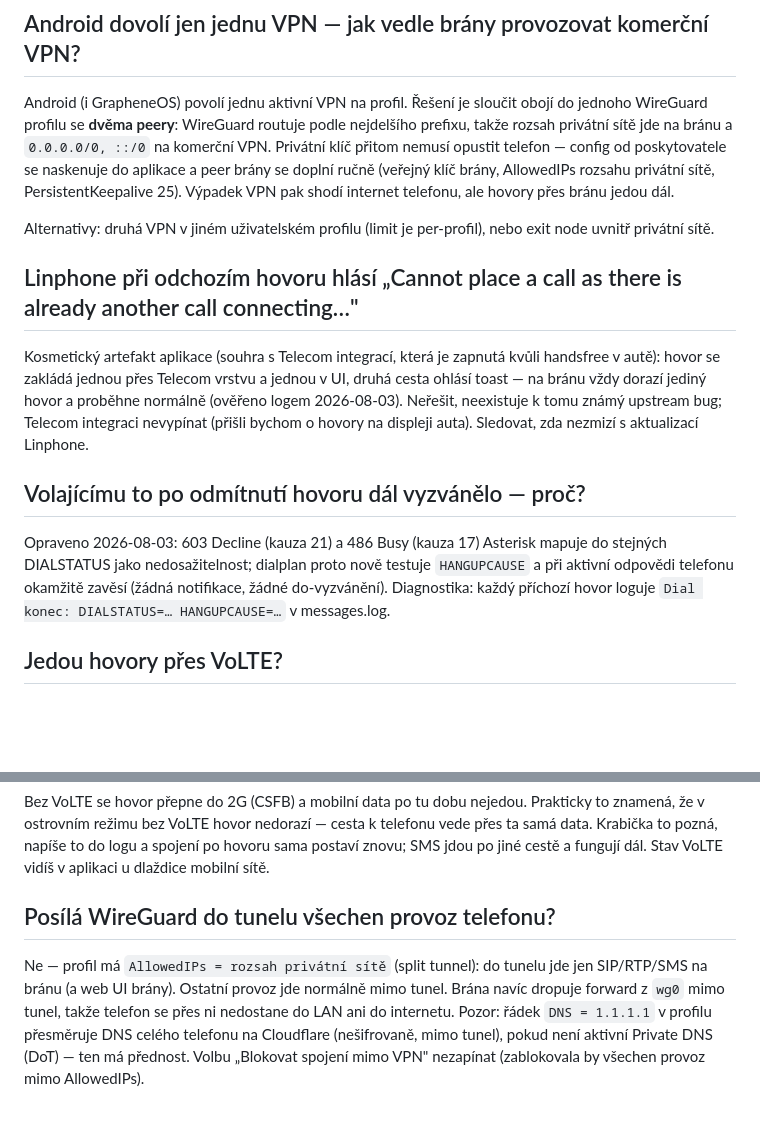
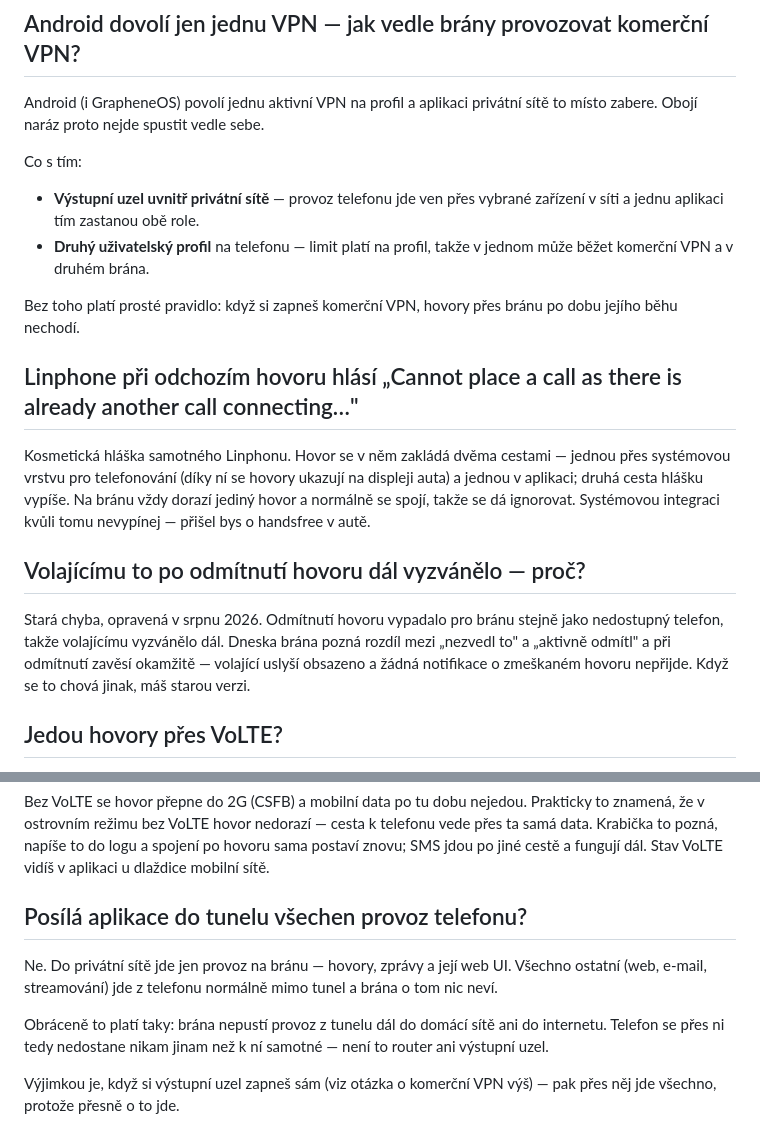
Before and after one commit to twentyone-cz/phone21, a Markdown page: docs/faq.md, 2 parts joined by grey strips. GitHub-like rendering; blank space fills up the shorter version.

Commit message:
FAQ: pryč se starým tunelem, mluvíme o aplikaci privátní sítě
Dvojí VPN přes dva peery v jednom WG profilu už neplatí — aplikace zabere
jediný VPN slot, takže odpověď je exit node nebo druhý profil. Poslední
sekce popisuje split tunnel bez wg0/AllowedIPs, ať to dává smysl i tomu,
kdo neřeší, co běží pod kapotou. Dvě starší odpovědi přeformulované ze
zápisníku do řeči pro uživatele.

Co-Authored-By: Claude Opus 5 <noreply@anthropic.com>

```diff
--- a/docs/faq.md
+++ b/docs/faq.md
@@ -2,34 +2,34 @@
 
 ## Android dovolí jen jednu VPN — jak vedle brány provozovat komerční VPN?
 
-Android (i GrapheneOS) povolí jednu aktivní VPN na profil. Řešení je sloučit
-obojí do jednoho WireGuard profilu se **dvěma peery**: WireGuard routuje
-podle nejdelšího prefixu, takže rozsah privátní sítě jde na bránu a
-`0.0.0.0/0, ::/0` na komerční VPN. Privátní klíč přitom nemusí opustit
-telefon — config od poskytovatele se naskenuje do aplikace a peer brány se
-doplní ručně (veřejný klíč brány, AllowedIPs rozsahu privátní sítě,
-PersistentKeepalive 25). Výpadek VPN pak shodí internet telefonu, ale hovory
-přes bránu jedou dál.
+Android (i GrapheneOS) povolí jednu aktivní VPN na profil a aplikaci
+privátní sítě to místo zabere. Obojí naráz proto nejde spustit vedle sebe.
 
-Alternativy: druhá VPN v jiném uživatelském profilu (limit je per-profil),
-nebo exit node uvnitř privátní sítě.
+Co s tím:
+
+- **Výstupní uzel uvnitř privátní sítě** — provoz telefonu jde ven přes
+  vybrané zařízení v síti a jednu aplikaci tím zastanou obě role.
+- **Druhý uživatelský profil** na telefonu — limit platí na profil, takže
+  v jednom může běžet komerční VPN a v druhém brána.
+
+Bez toho platí prosté pravidlo: když si zapneš komerční VPN, hovory přes
+bránu po dobu jejího běhu nechodí.
 
 ## Linphone při odchozím hovoru hlásí „Cannot place a call as there is already another call connecting…"
 
-Kosmetický artefakt aplikace (souhra s Telecom integrací, která je zapnutá
-kvůli handsfree v autě): hovor se zakládá jednou přes Telecom vrstvu a
-jednou v UI, druhá cesta ohlásí toast — na bránu vždy dorazí jediný hovor
-a proběhne normálně (ověřeno logem 2026-08-03). Neřešit, neexistuje k tomu
-známý upstream bug; Telecom integraci nevypínat (přišli bychom o hovory na
-displeji auta). Sledovat, zda nezmizí s aktualizací Linphone.
+Kosmetická hláška samotného Linphonu. Hovor se v něm zakládá dvěma cestami
+— jednou přes systémovou vrstvu pro telefonování (díky ní se hovory ukazují
+na displeji auta) a jednou v aplikaci; druhá cesta hlášku vypíše. Na bránu
+vždy dorazí jediný hovor a normálně se spojí, takže se dá ignorovat.
+Systémovou integraci kvůli tomu nevypínej — přišel bys o handsfree v autě.
 
 ## Volajícímu to po odmítnutí hovoru dál vyzvánělo — proč?
 
-Opraveno 2026-08-03: 603 Decline (kauza 21) a 486 Busy (kauza 17) Asterisk
-mapuje do stejných DIALSTATUS jako nedosažitelnost; dialplan proto nově
-testuje `HANGUPCAUSE` a při aktivní odpovědi telefonu okamžitě zavěsí
-(žádná notifikace, žádné do-vyzvánění). Diagnostika: každý příchozí hovor
-loguje `Dial konec: DIALSTATUS=… HANGUPCAUSE=…` v messages.log.
+Stará chyba, opravená v srpnu 2026. Odmítnutí hovoru vypadalo pro bránu
+stejně jako nedostupný telefon, takže volajícímu vyzvánělo dál. Dneska
+brána pozná rozdíl mezi „nezvedl to" a „aktivně odmítl" a při odmítnutí
+zavěsí okamžitě — volající uslyší obsazeno a žádná notifikace o zmeškaném
+hovoru nepřijde. Když se to chová jinak, máš starou verzi.
 
 ## Jedou hovory přes VoLTE?
 
@@ -52,13 +52,15 @@ cesta k telefonu vede přes ta samá data. Krabička to pozná, napíše to do
 logu a spojení po hovoru sama postaví znovu; SMS jdou po jiné cestě
 a fungují dál. Stav VoLTE vidíš v aplikaci u dlaždice mobilní sítě.
 
-## Posílá WireGuard do tunelu všechen provoz telefonu?
+## Posílá aplikace do tunelu všechen provoz telefonu?
 
-Ne — profil má `AllowedIPs = rozsah privátní sítě` (split tunnel): do tunelu jde jen
-SIP/RTP/SMS na bránu (a web UI brány). Ostatní provoz jde
-normálně mimo tunel. Brána navíc dropuje forward z `wg0` mimo tunel, takže
-telefon se přes ni nedostane do LAN ani do internetu. Pozor: řádek
-`DNS = 1.1.1.1` v profilu přesměruje DNS celého telefonu na Cloudflare
-(nešifrovaně, mimo tunel), pokud není aktivní Private DNS (DoT) — ten má
-přednost. Volbu „Blokovat spojení mimo VPN" nezapínat (zablokovala by
-všechen provoz mimo AllowedIPs).
+Ne. Do privátní sítě jde jen provoz na bránu — hovory, zprávy a její web
+UI. Všechno ostatní (web, e-mail, streamování) jde z telefonu normálně
+mimo tunel a brána o tom nic neví.
+
+Obráceně to platí taky: brána nepustí provoz z tunelu dál do domácí sítě
+ani do internetu. Telefon se přes ni tedy nedostane nikam jinam než k ní
+samotné — není to router ani výstupní uzel.
+
+Výjimkou je, když si výstupní uzel zapneš sám (viz otázka o komerční VPN
+výš) — pak přes něj jde všechno, protože přesně o to jde.
```
